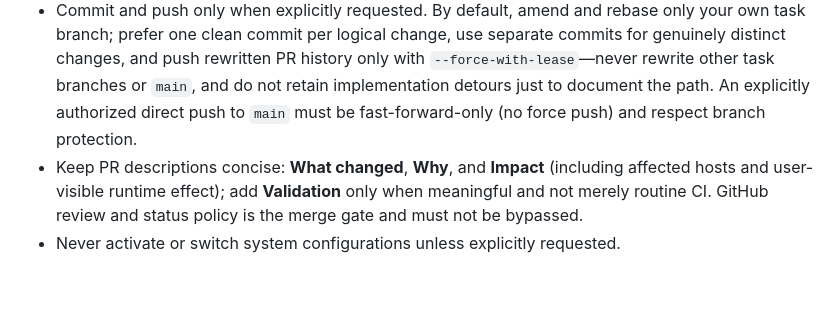
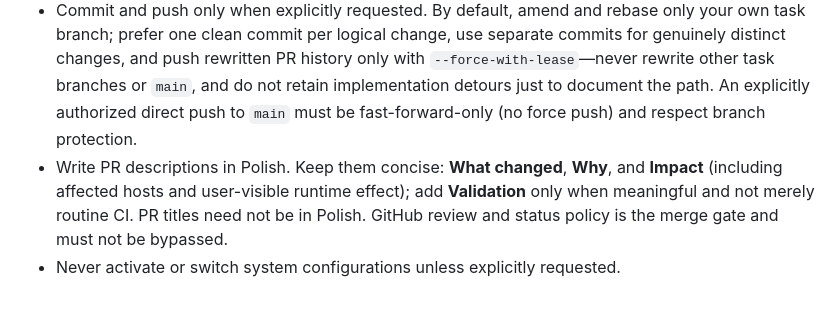
Before and after one commit to kosciak9/wave-os, a Markdown page: AGENTS.md, the part around the change. GitHub-like rendering.

Commit message:
docs(agents): require Polish PR descriptions

```diff
--- a/AGENTS.md
+++ b/AGENTS.md
@@ -18,5 +18,5 @@
 - Never stash, reset, clean, restore, rewrite, or otherwise disturb another task's work; never rewrite or reset another branch, and never run repository-wide destructive operations. Do not delete or prune others' worktrees or rebase others' branches; independent PRs may touch the same files.
 - Validate only your own worktree, except that the narrowly scoped per-task owner authorization above permits validation in the clean primary `main` worktree. Agents may update their own PR branch; resolve independent PR conflicts later while updating your own branch before merge. Keep history linear with rebase-only updates against current `main`, and create no squash or merge commits.
 - Commit and push only when explicitly requested. By default, amend and rebase only your own task branch; prefer one clean commit per logical change, use separate commits for genuinely distinct changes, and push rewritten PR history only with `--force-with-lease`—never rewrite other task branches or `main`, and do not retain implementation detours just to document the path. An explicitly authorized direct push to `main` must be fast-forward-only (no force push) and respect branch protection.
-- Keep PR descriptions concise: **What changed**, **Why**, and **Impact** (including affected hosts and user-visible runtime effect); add **Validation** only when meaningful and not merely routine CI. GitHub review and status policy is the merge gate and must not be bypassed.
+- Write PR descriptions in Polish. Keep them concise: **What changed**, **Why**, and **Impact** (including affected hosts and user-visible runtime effect); add **Validation** only when meaningful and not merely routine CI. PR titles need not be in Polish. GitHub review and status policy is the merge gate and must not be bypassed.
 - Never activate or switch system configurations unless explicitly requested.
```
